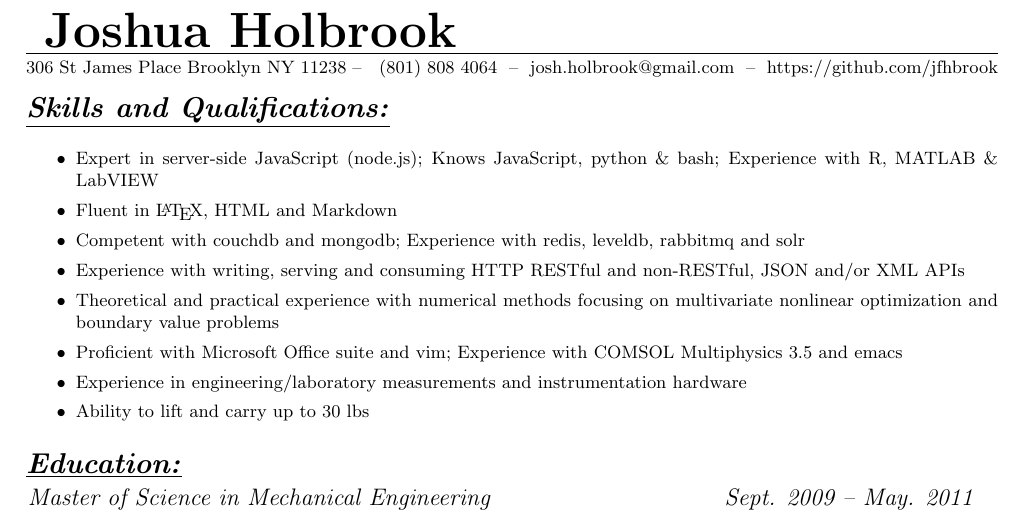
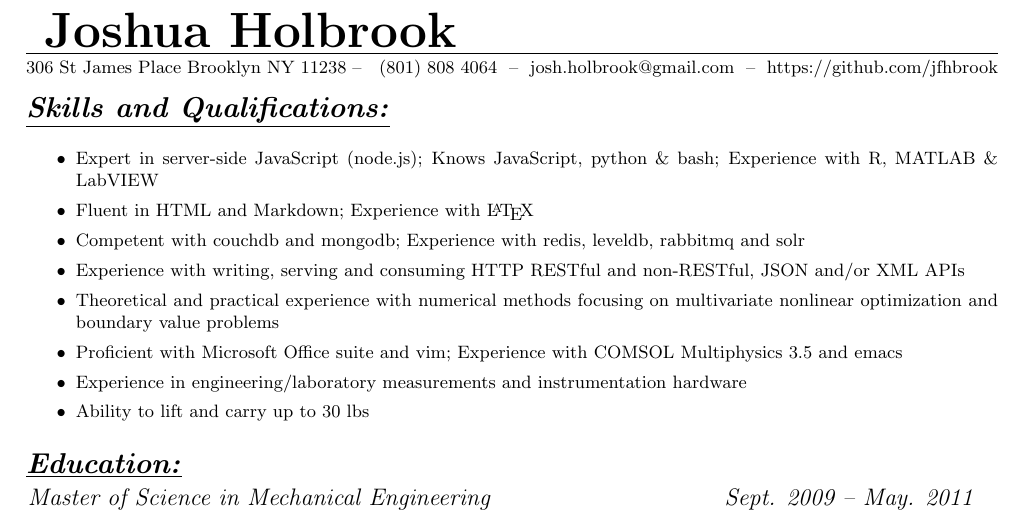
Before and after one commit to jfhbrook/resume, a LaTeX CV (resume_all.tex, which reads skills/markup.tex): part of page 1 of 3, cut so that both start at the same text. Compiled offline with pdfLaTeX.

Commit message:
Downgrade LaTeX

```diff
--- a/skills/markup.tex
+++ b/skills/markup.tex
@@ -1 +1 @@
-\item Fluent in \LaTeX, HTML and Markdown
+\item Fluent in HTML and Markdown; Experience with \LaTeX
```
